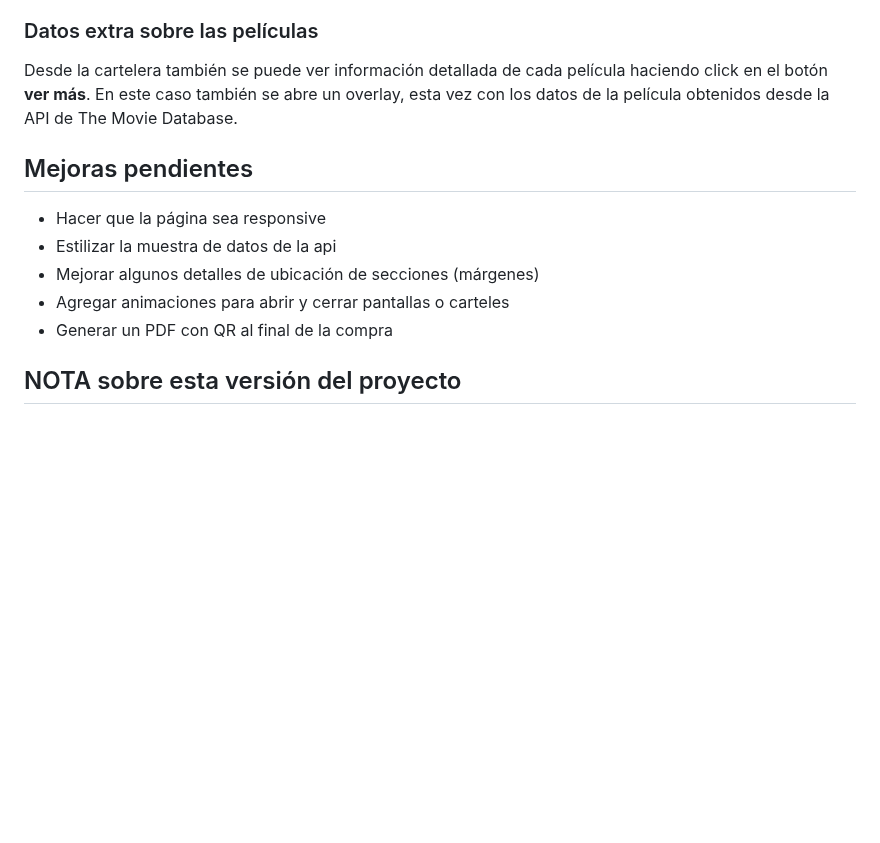
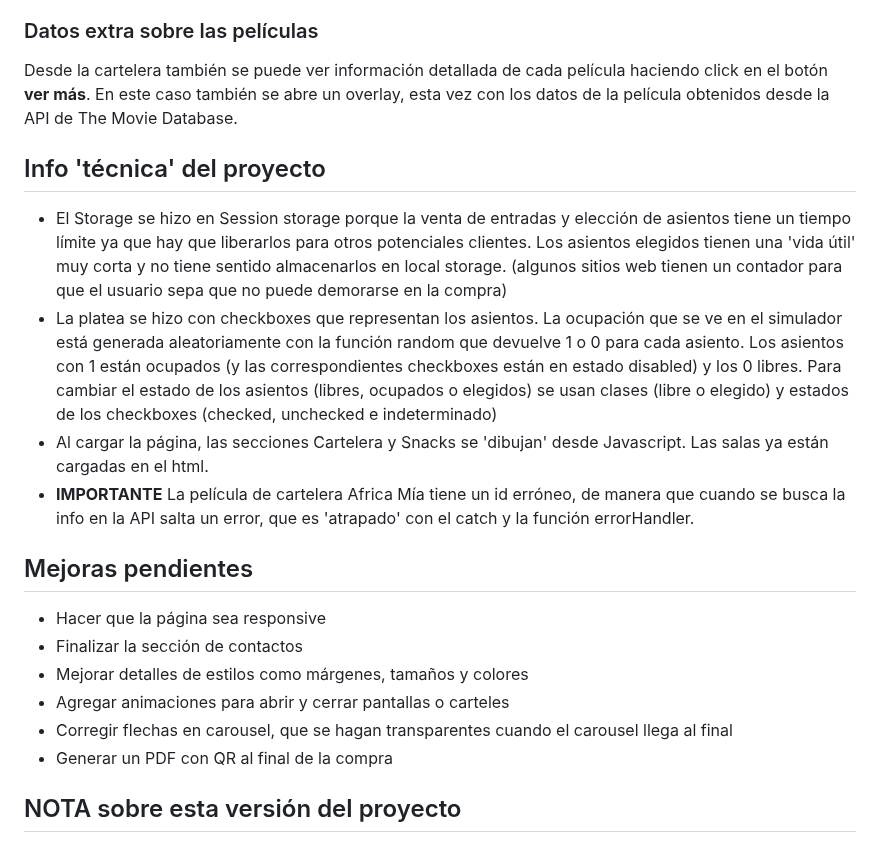
Before and after one commit to Amneweb/proyectoFinal_JS, a Markdown page: README.md, the part around the change. GitHub-like rendering; blank space fills up the shorter version.

Commit message:
algunos agregados al readme

```diff
--- a/README.md
+++ b/README.md
@@ -28,11 +28,17 @@ Una vez que se hace click en el botón de compra de entradas y se muestra el ove
 ### Datos extra sobre las películas
 Desde la cartelera también se puede ver información detallada de cada película haciendo click en el botón **ver más**.
 En este caso también se abre un overlay, esta vez con los datos de la película obtenidos desde la API de The Movie Database.
+## Info 'técnica' del proyecto
+* El Storage se hizo en Session storage porque la venta de entradas y elección de asientos tiene un tiempo límite ya que hay que liberarlos para otros potenciales clientes. Los asientos elegidos tienen una 'vida útil' muy corta y no tiene sentido almacenarlos en local storage. (algunos sitios web tienen un contador para que el usuario sepa que no puede demorarse en la compra)
+* La platea se hizo con checkboxes que representan los asientos. La ocupación que se ve en el simulador está generada aleatoriamente con la función random que devuelve 1 o 0 para cada asiento. Los asientos con 1 están ocupados (y las correspondientes checkboxes están en estado disabled) y los 0 libres. Para cambiar el estado de los asientos (libres, ocupados o elegidos) se usan clases (libre o elegido) y estados de los checkboxes (checked, unchecked e indeterminado)
+* Al cargar la página, las secciones Cartelera y Snacks se 'dibujan' desde Javascript. Las salas ya están cargadas en el html.
+* **IMPORTANTE** La película de cartelera Africa Mía tiene un id erróneo, de manera que cuando se busca la info en la API salta un error, que es 'atrapado' con el catch y la función errorHandler.
 ## Mejoras pendientes
 * Hacer que la página sea responsive
-* Estilizar la muestra de datos de la api
-* Mejorar algunos detalles de ubicación de secciones (márgenes)
+* Finalizar la sección de contactos
+* Mejorar detalles de estilos como márgenes, tamaños y colores
 * Agregar animaciones para abrir y cerrar pantallas o carteles
+* Corregir flechas en carousel, que se hagan transparentes cuando el carousel llega al final
 * Generar un PDF con QR al final de la compra
 
 ## NOTA sobre esta versión del proyecto
```
